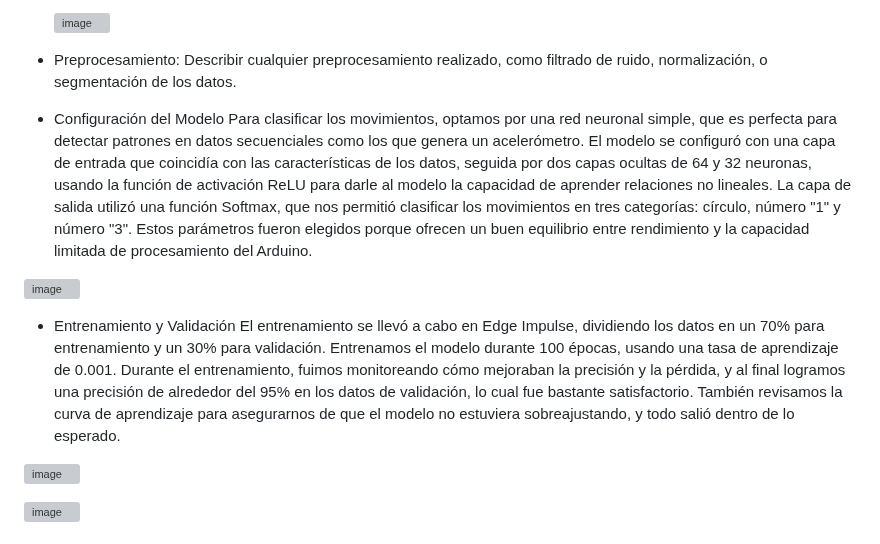
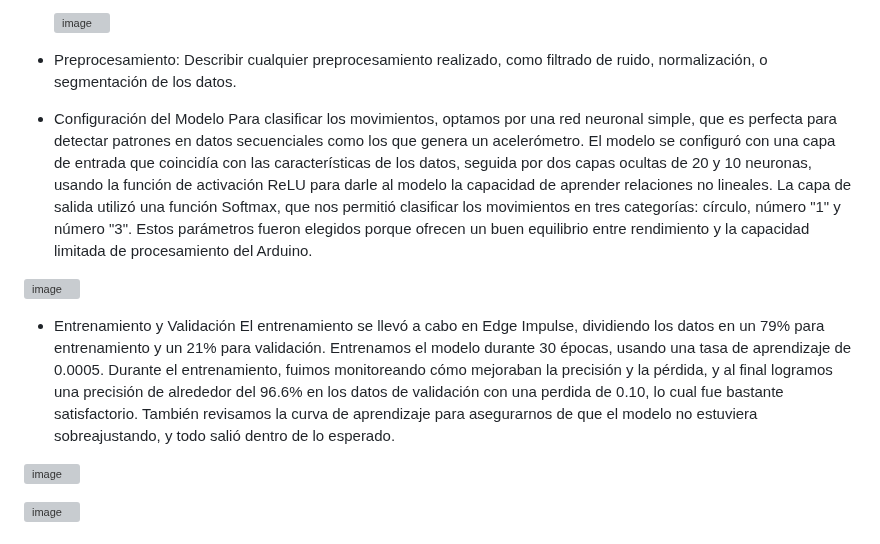
Before and after one commit to gcdavidq/Project_PI1, a Markdown page: Tareas/Tarea 3/Informe_Tarea3.md, the part around the change. Drawn GitHub-style; grey boxes are pictures that could not be loaded.

```diff
--- a/Tareas/Tarea 3/Informe_Tarea3.md
+++ b/Tareas/Tarea 3/Informe_Tarea3.md
@@ -23,12 +23,12 @@ En primer lugar, se capturaron los datos utilizando el acelerómetro del Arduino
 
 
 - Configuración del Modelo
-Para clasificar los movimientos, optamos por una red neuronal simple, que es perfecta para detectar patrones en datos secuenciales como los que genera un acelerómetro. El modelo se configuró con una capa de entrada que coincidía con las características de los datos, seguida por dos capas ocultas de 64 y 32 neuronas, usando la función de activación ReLU para darle al modelo la capacidad de aprender relaciones no lineales. La capa de salida utilizó una función Softmax, que nos permitió clasificar los movimientos en tres categorías: círculo, número "1" y número "3". Estos parámetros fueron elegidos porque ofrecen un buen equilibrio entre rendimiento y la capacidad limitada de procesamiento del Arduino.
+Para clasificar los movimientos, optamos por una red neuronal simple, que es perfecta para detectar patrones en datos secuenciales como los que genera un acelerómetro. El modelo se configuró con una capa de entrada que coincidía con las características de los datos, seguida por dos capas ocultas de 20 y 10 neuronas, usando la función de activación ReLU para darle al modelo la capacidad de aprender relaciones no lineales. La capa de salida utilizó una función Softmax, que nos permitió clasificar los movimientos en tres categorías: círculo, número "1" y número "3". Estos parámetros fueron elegidos porque ofrecen un buen equilibrio entre rendimiento y la capacidad limitada de procesamiento del Arduino.
 
 ![image](https://github.com/user-attachments/assets/df447bde-6b7d-4238-9564-ed267f6978f9)
 
 - Entrenamiento y Validación
-El entrenamiento se llevó a cabo en Edge Impulse, dividiendo los datos en un 70% para entrenamiento y un 30% para validación. Entrenamos el modelo durante 100 épocas, usando una tasa de aprendizaje de 0.001. Durante el entrenamiento, fuimos monitoreando cómo mejoraban la precisión y la pérdida, y al final logramos una precisión de alrededor del 95% en los datos de validación, lo cual fue bastante satisfactorio. También revisamos la curva de aprendizaje para asegurarnos de que el modelo no estuviera sobreajustando, y todo salió dentro de lo esperado.
+El entrenamiento se llevó a cabo en Edge Impulse, dividiendo los datos en un 79% para entrenamiento y un 21% para validación. Entrenamos el modelo durante 30 épocas, usando una tasa de aprendizaje de 0.0005. Durante el entrenamiento, fuimos monitoreando cómo mejoraban la precisión y la pérdida, y al final logramos una precisión de alrededor del 96.6% en los datos de validación con una perdida de 0.10, lo cual fue bastante satisfactorio. También revisamos la curva de aprendizaje para asegurarnos de que el modelo no estuviera sobreajustando, y todo salió dentro de lo esperado.
 
 
 ![image](https://github.com/user-attachments/assets/62369d4a-0d86-44d8-b7fc-b1a1e0cd2580)
```
